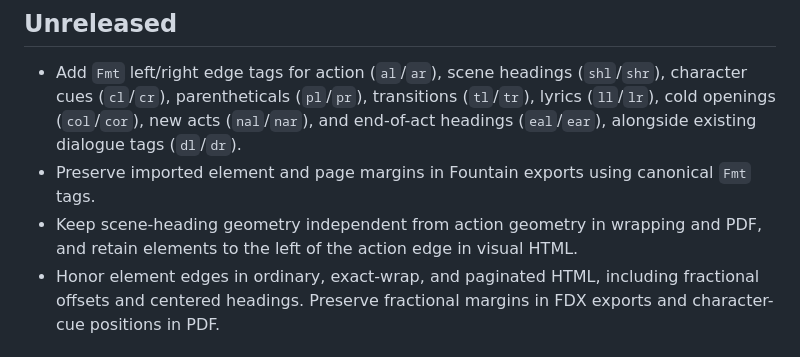
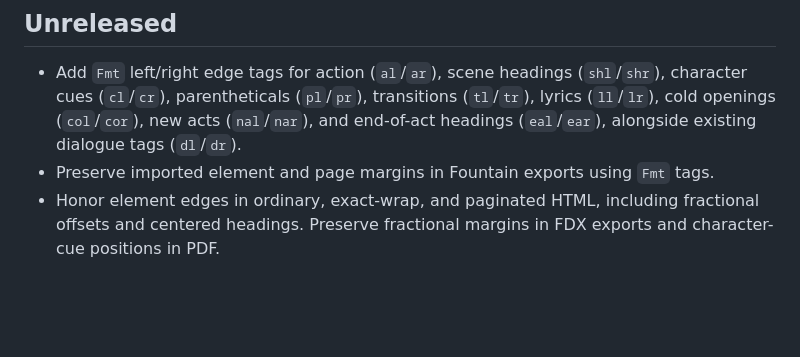
Before and after one commit to SimonGZ/jumpcut, a Markdown page: CHANGELOG.md, the part around the change. Drawn GitHub-style; blank space fills up the shorter version.

```diff
--- a/CHANGELOG.md
+++ b/CHANGELOG.md
@@ -8,8 +8,7 @@ and this project adheres to [Semantic Versioning](https://semver.org/spec/v2.0.0
 ## Unreleased
 
 - Add `Fmt` left/right edge tags for action (`al`/`ar`), scene headings (`shl`/`shr`), character cues (`cl`/`cr`), parentheticals (`pl`/`pr`), transitions (`tl`/`tr`), lyrics (`ll`/`lr`), cold openings (`col`/`cor`), new acts (`nal`/`nar`), and end-of-act headings (`eal`/`ear`), alongside existing dialogue tags (`dl`/`dr`).
-- Preserve imported element and page margins in Fountain exports using canonical `Fmt` tags.
-- Keep scene-heading geometry independent from action geometry in wrapping and PDF, and retain elements to the left of the action edge in visual HTML.
+- Preserve imported element and page margins in Fountain exports using `Fmt` tags.
 - Honor element edges in ordinary, exact-wrap, and paginated HTML, including fractional offsets and centered headings. Preserve fractional margins in FDX exports and character-cue positions in PDF.
 
 ## [2.0.1] - 2026-09-12
```
Also changed, not shown: docs/formatting-reference.md (+12 -6 lines).
